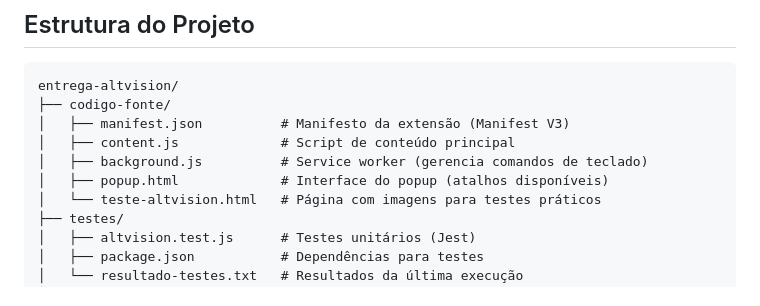
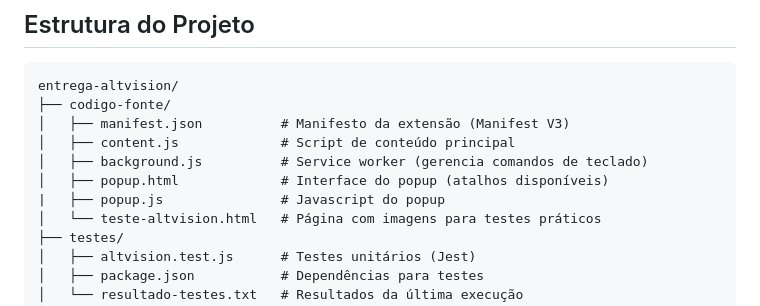
Before and after one commit to joaopa24/projeto-de-acessibilidade, a Markdown page: README.md, the part around the change. Rendered like a GitHub page.

Commit message:
add popup.js no readme

```diff
--- a/README.md
+++ b/README.md
@@ -13,6 +13,7 @@ entrega-altvision/
 │   ├── content.js             # Script de conteúdo principal
 │   ├── background.js          # Service worker (gerencia comandos de teclado)
 │   ├── popup.html             # Interface do popup (atalhos disponíveis)
+|   ├── popup.js               # Javascript do popup
 │   └── teste-altvision.html   # Página com imagens para testes práticos
 ├── testes/
 │   ├── altvision.test.js      # Testes unitários (Jest)
```
